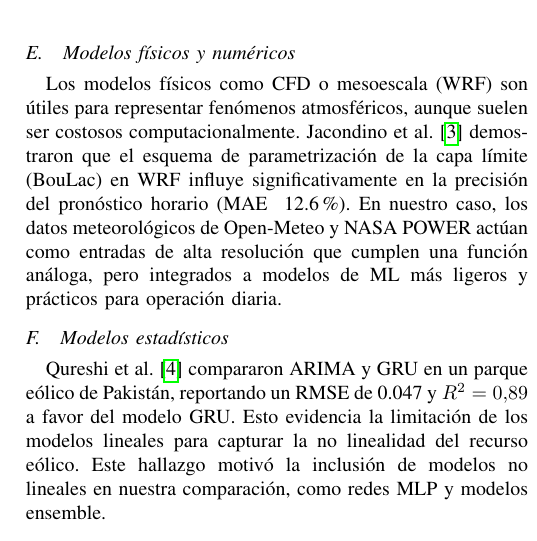
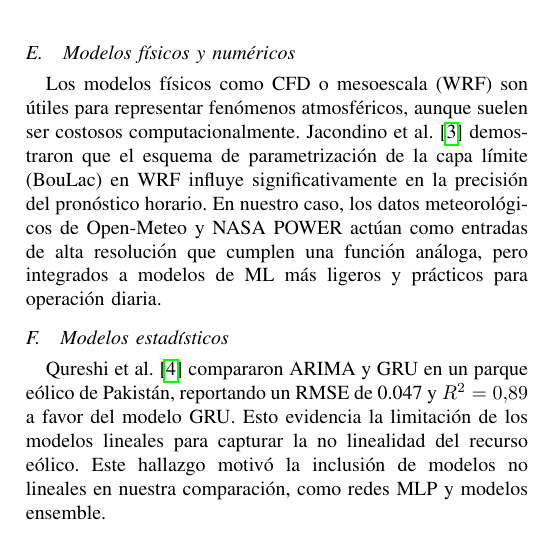
Before and after one commit to denniskano/mia-ml, a LaTeX paper (informe.tex): part of one column of page 3 of 12, cut so that both start at the same text. Compiled offline with pdfLaTeX.

Commit message:
revision

```diff
--- a/informe.tex
+++ b/informe.tex
@@ -190,7 +190,7 @@ Chen y Folly~\cite{chen2018wind} presentan una taxonomía completa de métodos d
 
 \subsection{Modelos físicos y numéricos}
 
-Los modelos físicos como CFD o mesoescala (WRF) son útiles para representar fenómenos atmosféricos, aunque suelen ser costosos computacionalmente. Jacondino et al.~\cite{jacondino2021hourly} demostraron que el esquema de parametrización de la capa límite (BouLac) en WRF influye significativamente en la precisión del pronóstico horario (MAE ~12.6\%). En nuestro caso, los datos meteorológicos de Open-Meteo y NASA POWER actúan como entradas de alta resolución que cumplen una función análoga, pero integrados a modelos de ML más ligeros y prácticos para operación diaria.
+Los modelos físicos como CFD o mesoescala (WRF) son útiles para representar fenómenos atmosféricos, aunque suelen ser costosos computacionalmente. Jacondino et al.~\cite{jacondino2021hourly} demostraron que el esquema de parametrización de la capa límite (BouLac) en WRF influye significativamente en la precisión del pronóstico horario. En nuestro caso, los datos meteorológicos de Open-Meteo y NASA POWER actúan como entradas de alta resolución que cumplen una función análoga, pero integrados a modelos de ML más ligeros y prácticos para operación diaria.
 
 \subsection{Modelos estadísticos}
 
```
Also changed, not shown: informe.pdf.
